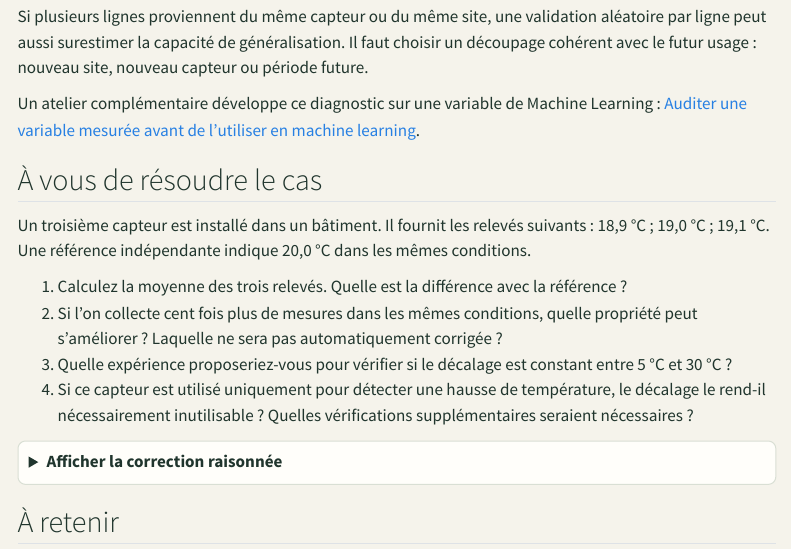
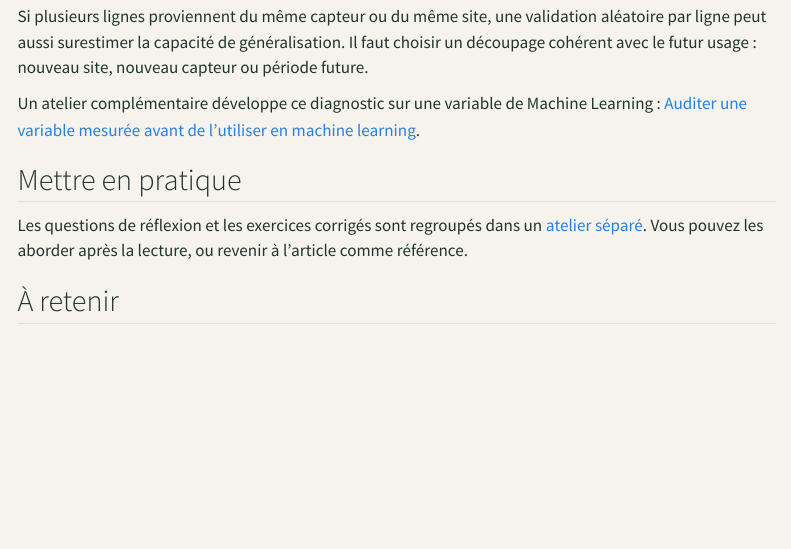
Before and after one commit to JM-Brun/knowledge-stories, a Quarto document (calendar/days/jour-01.qmd): the page in a window 1100 px wide, from 5280 px down. Rendered offline with R 4.5, knitr and Pandoc in place of Quarto, with nearby package versions; menus at the side of the page are left out.

Commit message:
Separate day 01 article from exercises

```diff
--- a/calendar/days/jour-01.qmd
+++ b/calendar/days/jour-01.qmd
@@ -252,16 +252,7 @@ Si plusieurs lignes proviennent du même capteur ou du même site, une validatio
 
 Un atelier complémentaire développe ce diagnostic sur une variable de Machine Learning : [Auditer une variable mesurée avant de l'utiliser en machine learning](/knowledge-stories/atelier/auditer-variable-mesuree-ml/).
 
-## À vous de résoudre le cas
 
-Un troisième capteur est installé dans un bâtiment. Il fournit les relevés suivants : 18,9 °C ; 19,0 °C ; 19,1 °C. Une référence indépendante indique 20,0 °C dans les mêmes conditions.
+## Mettre en pratique
 
-1. Calculez la moyenne des trois relevés. Quelle est la différence avec la référence ?
-2. Si l'on collecte cent fois plus de mesures dans les mêmes conditions, quelle propriété peut s'améliorer ? Laquelle ne sera pas automatiquement corrigée ?
-3. Quelle expérience proposeriez-vous pour vérifier si le décalage est constant entre 5 °C et 30 °C ?
-4. Si ce capteur est utilisé uniquement pour détecter une hausse de température, le décalage le rend-il nécessairement inutilisable ? Quelles vérifications supplémentaires seraient nécessaires ?
-
-<details>
-<summary>Afficher la correction raisonnée</summary>
-
-1. La moyenne vaut \((18{,}9+19{,}0+19{,}1)/3=19{,}0\ ^\circ\mathrm C\). L'écart observé à la référence est de −1,0 °C.
+Les questions de réflexion et les exercices corrigés sont regroupés dans un [atelier séparé](../exercices/jour-01.html). Vous pouvez les aborder après la lecture, ou revenir à l'article comme référence.
```
Also changed, not shown: calendar/days/jour-01.qmd (5 more changed lines).
